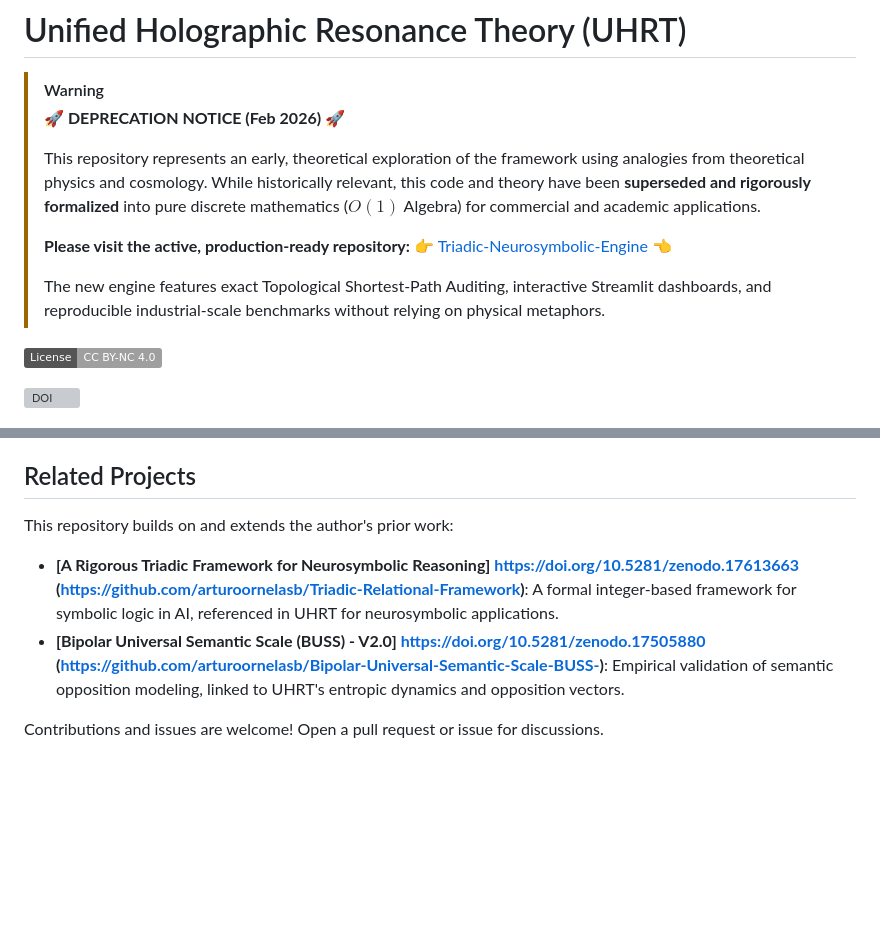
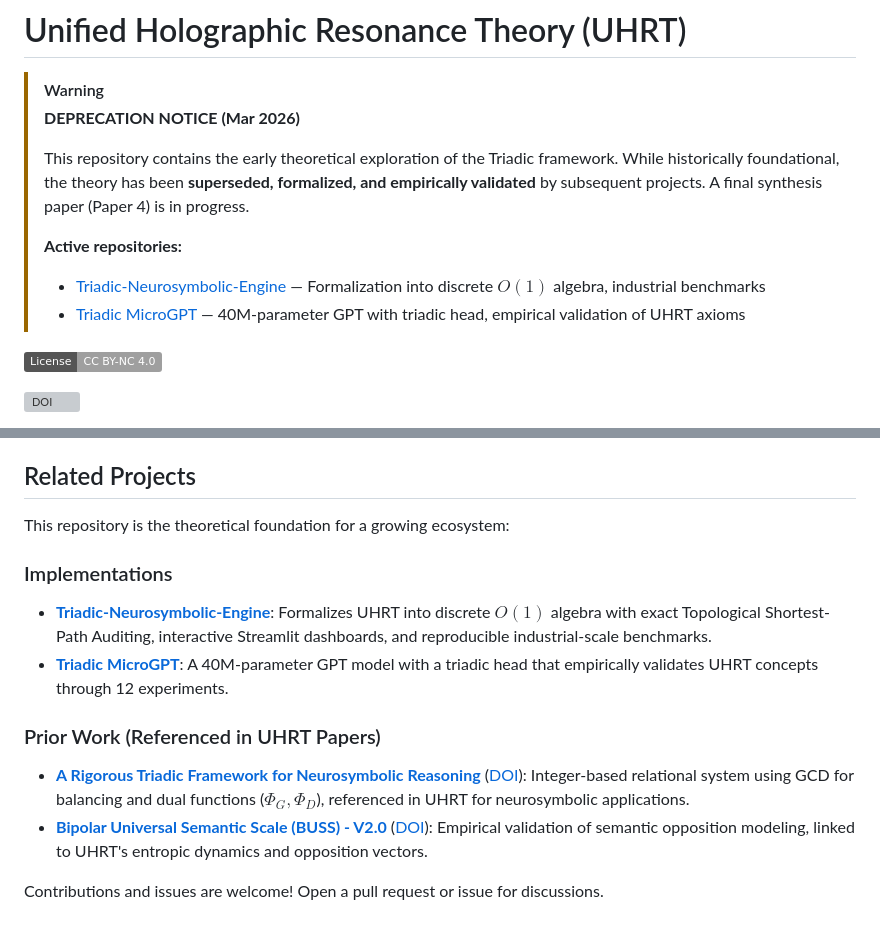
Before and after one commit to arturoornelasb/Unified-Holographic-Resonance-Theory-UHRT, a Markdown page: README.md, 2 parts joined by grey strips. GitHub-like rendering; badges without logos; blank space fills up the shorter version; grey boxes are pictures that could not be loaded.

Commit message:
docs: reposition UHRT as theoretical foundation, propose Paper 4
Audit confirmed UHRT stays deprecated as active repo. Engine formalized
the algebra, MicroGPT validated 5 axioms. Path forward is Paper 4
synthesizing UHRT + Engine + MicroGPT + Book findings.

Co-Authored-By: Claude Opus 4.6 <noreply@anthropic.com>

```diff
--- a/README.md
+++ b/README.md
@@ -1,14 +1,13 @@
 # Unified Holographic Resonance Theory (UHRT)
 
 > [!WARNING]
-> **🚀 DEPRECATION NOTICE (Feb 2026) 🚀**
+> **DEPRECATION NOTICE (Mar 2026)**
 >
-> This repository represents an early, theoretical exploration of the framework using analogies from theoretical physics and cosmology. While historically relevant, this code and theory have been **superseded and rigorously formalized** into pure discrete mathematics ($O(1)$ Algebra) for commercial and academic applications.
+> This repository contains the early theoretical exploration of the Triadic framework. While historically foundational, the theory has been **superseded, formalized, and empirically validated** by subsequent projects. A final synthesis paper (Paper 4) is in progress.
 >
-> **Please visit the active, production-ready repository:**
-> 👉 [Triadic-Neurosymbolic-Engine](https://github.com/arturoornelasb/Triadic-Neurosymbolic-Engine) 👈
->
-> The new engine features exact Topological Shortest-Path Auditing, interactive Streamlit dashboards, and reproducible industrial-scale benchmarks without relying on physical metaphors.
+> **Active repositories:**
+> - [Triadic-Neurosymbolic-Engine](https://github.com/arturoornelasb/Triadic-Neurosymbolic-Engine) — Formalization into discrete $O(1)$ algebra, industrial benchmarks
+> - [Triadic MicroGPT](https://github.com/arturoornelasb/triadic-microgpt) — 40M-parameter GPT with triadic head, empirical validation of UHRT axioms
 
 [![License: CC BY-NC 4.0](https://img.shields.io/badge/License-CC%20BY--NC%204.0-lightgrey.svg)](https://creativecommons.org/licenses/by-nc/4.0/)
 
@@ -188,8 +187,14 @@ J.ArturoOrnelasBrand. (2025). arturoornelasb/Unified-Holographic-Resonance-Theor
 For individual papers, cite their respective titles and versions.
 
 ## Related Projects
-This repository builds on and extends the author's prior work:
-- **[A Rigorous Triadic Framework for Neurosymbolic Reasoning] https://doi.org/10.5281/zenodo.17613663 (https://github.com/arturoornelasb/Triadic-Relational-Framework)**: A formal integer-based framework for symbolic logic in AI, referenced in UHRT for neurosymbolic applications.
-- **[Bipolar Universal Semantic Scale (BUSS) - V2.0] https://doi.org/10.5281/zenodo.17505880 (https://github.com/arturoornelasb/Bipolar-Universal-Semantic-Scale-BUSS-)**: Empirical validation of semantic opposition modeling, linked to UHRT's entropic dynamics and opposition vectors.
+This repository is the theoretical foundation for a growing ecosystem:
+
+### Implementations
+- **[Triadic-Neurosymbolic-Engine](https://github.com/arturoornelasb/Triadic-Neurosymbolic-Engine)**: Formalizes UHRT into discrete $O(1)$ algebra with exact Topological Shortest-Path Auditing, interactive Streamlit dashboards, and reproducible industrial-scale benchmarks.
+- **[Triadic MicroGPT](https://github.com/arturoornelasb/triadic-microgpt)**: A 40M-parameter GPT model with a triadic head that empirically validates UHRT concepts through 12 experiments.
+
+### Prior Work (Referenced in UHRT Papers)
+- **[A Rigorous Triadic Framework for Neurosymbolic Reasoning](https://github.com/arturoornelasb/Triadic-Relational-Framework)** ([DOI](https://doi.org/10.5281/zenodo.17613663)): Integer-based relational system using GCD for balancing and dual functions ($\Phi_G, \Phi_D$), referenced in UHRT for neurosymbolic applications.
+- **[Bipolar Universal Semantic Scale (BUSS) - V2.0](https://github.com/arturoornelasb/Bipolar-Universal-Semantic-Scale-BUSS-)** ([DOI](https://doi.org/10.5281/zenodo.17505880)): Empirical validation of semantic opposition modeling, linked to UHRT's entropic dynamics and opposition vectors.
 
 Contributions and issues are welcome! Open a pull request or issue for discussions.
```
